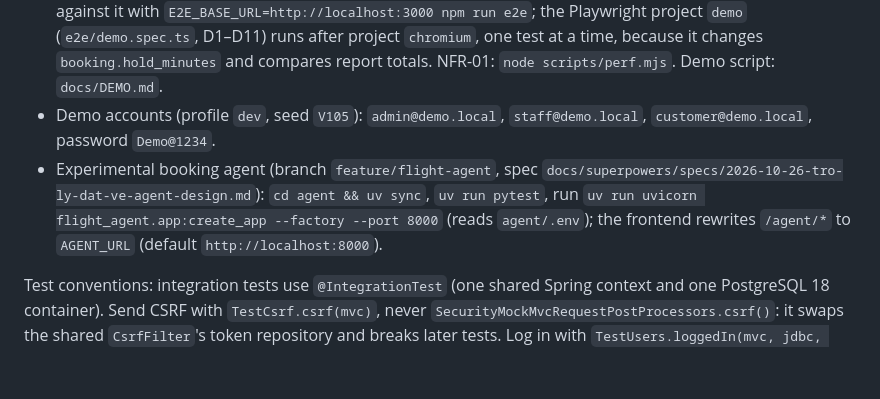
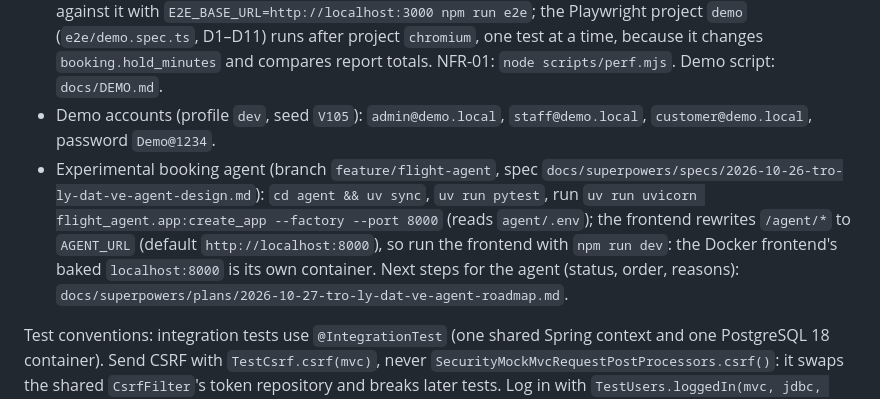
Before and after one commit to NguyenHungCuongg/flight-booking-system, a Markdown page: CLAUDE.md, the part around the change. Drawn GitHub-style; blank space fills up the shorter version.

Commit message:
feat(docs): roadmap document for booking agent's extended features

```diff
--- a/CLAUDE.md
+++ b/CLAUDE.md
@@ -29,7 +29,7 @@ Copy `.env.example` to `.env` first (change `DB_PORT`/`DB_URL` if port 5432 is t
 - Frontend (Node 24 in CI): `cd frontend && npm install`, then `npm run dev` (http://localhost:3000), `npm run lint`, `npm run build`. After adding or changing a backend API, run `npm run gen:api` with the backend running on port 8080 and commit the regenerated `src/lib/api-types.ts` (never edit it by hand); use its types via `Schemas["XxxResponse"]` from `src/lib/api.ts`. New routes go into the `PUBLIC`/`PROTECTED` lists of `e2e/smoke.spec.ts`. E2E: `npm run e2e` needs the backend running (profile `dev`) and reuses or starts `npm run dev` on port 3000; set `E2E_BASE_URL` to test another server (first run: `npx playwright install chromium`). Pure frontend logic is unit-tested with the same runner without a browser (`npx playwright test itineraries`); flight E2E needs seed `V106` younger than ~58 days (refresh with `docker compose down -v`). Next.js 16 has breaking changes: read `frontend/node_modules/next/dist/docs/` before writing Next.js code (see `frontend/AGENTS.md`).
 - Full stack (Plan 21): `docker compose up -d --build` runs postgres, mailpit, backend (profile from `.env`) and frontend (`frontend/Dockerfile`, `next start` on port 3000; `BACKEND_URL` is baked in at build time). Run E2E against it with `E2E_BASE_URL=http://localhost:3000 npm run e2e`; the Playwright project `demo` (`e2e/demo.spec.ts`, D1–D11) runs after project `chromium`, one test at a time, because it changes `booking.hold_minutes` and compares report totals. NFR-01: `node scripts/perf.mjs`. Demo script: `docs/DEMO.md`.
 - Demo accounts (profile `dev`, seed `V105`): `admin@demo.local`, `staff@demo.local`, `customer@demo.local`, password `Demo@1234`.
-- Experimental booking agent (branch `feature/flight-agent`, spec `docs/superpowers/specs/2026-10-26-tro-ly-dat-ve-agent-design.md`): `cd agent && uv sync`, `uv run pytest`, run `uv run uvicorn flight_agent.app:create_app --factory --port 8000` (reads `agent/.env`); the frontend rewrites `/agent/*` to `AGENT_URL` (default `http://localhost:8000`).
+- Experimental booking agent (branch `feature/flight-agent`, spec `docs/superpowers/specs/2026-10-26-tro-ly-dat-ve-agent-design.md`): `cd agent && uv sync`, `uv run pytest`, run `uv run uvicorn flight_agent.app:create_app --factory --port 8000` (reads `agent/.env`); the frontend rewrites `/agent/*` to `AGENT_URL` (default `http://localhost:8000`), so run the frontend with `npm run dev`: the Docker frontend's baked `localhost:8000` is its own container. Next steps for the agent (status, order, reasons): `docs/superpowers/plans/2026-10-27-tro-ly-dat-ve-agent-roadmap.md`.
 
 Test conventions: integration tests use `@IntegrationTest` (one shared Spring context and one PostgreSQL 18 container). Send CSRF with `TestCsrf.csrf(mvc)`, never `SecurityMockMvcRequestPostProcessors.csrf()`: it swaps the shared `CsrfFilter`'s token repository and breaks later tests. Log in with `TestUsers.loggedIn(mvc, jdbc, Role.X)` (real `POST /api/auth/login`) and pass `.session(user.session())`. Sent emails are captured by `TestMailSender.sentTo(email)`; they are only sent after commit, so email tests must not be `@Transactional` and clean up after themselves. Tests create their own data and never read `.env`.
 
```
Also changed, not shown: 1 other file.
